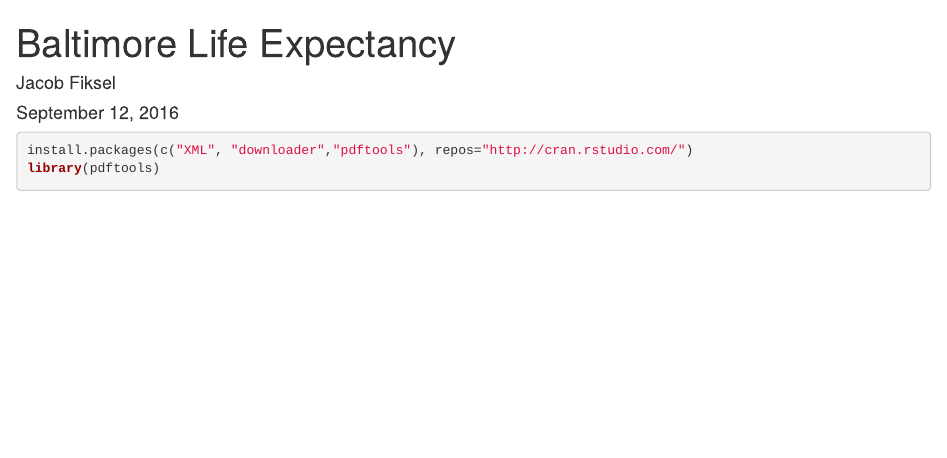
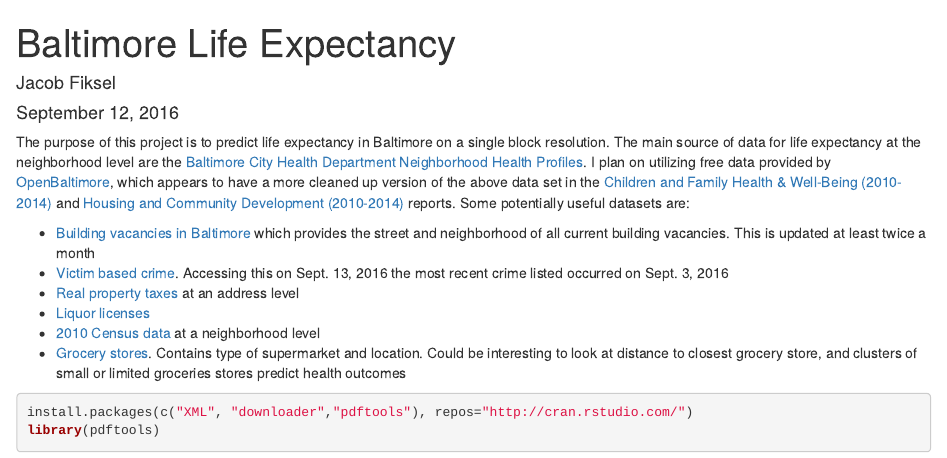
Before and after one commit to jfiksel/baltimore_lifeexpectancy, an R Markdown document (project_writeup.Rmd): the page in a window 1100 px wide, from its top. Rendered offline with R 4.5, knitr and Pandoc, with nearby package versions; some code elsewhere in the file could not run offline.

Commit message:
Began writeup and adding data sources

````diff
--- a/project_writeup.Rmd
+++ b/project_writeup.Rmd
@@ -4,8 +4,16 @@ author: "Jacob Fiksel"
 date: "September 12, 2016"
 output: html_document
 ---
+The purpose of this project is to predict life expectancy in Baltimore on a single block resolution. The main source of data for life expectancy at the neighborhood level are the [Baltimore City Health Department Neighborhood Health Profiles](http://health.baltimorecity.gov/node/231). I plan on utilizing free data provided by [OpenBaltimore](https://data.baltimorecity.gov), which appears to have a more cleaned up version of the above data set in the [Children and Family Health & Well-Being (2010-2014)](https://data.baltimorecity.gov/Neighborhoods/Children-and-Family-Health-Well-Being-2010-2014-/rtbq-mnni) and [Housing and Community Development (2010-2014)](https://data.baltimorecity.gov/Neighborhoods/Housing-and-Community-Development-2010-2014-/mvvs-32jm) reports. Some potentially useful datasets are:
 
-```{r load_packages}
+* [Building vacancies in Baltimore](https://data.baltimorecity.gov/Housing-Development/Vacant-Buildings/qqcv-ihn5) which provides the street and neighborhood of all current building vacancies. This is updated at least twice a month
+* [Victim based crime](https://data.baltimorecity.gov/Public-Safety/BPD-Part-1-Victim-Based-Crime-Data/wsfq-mvij). Accessing this on Sept. 13, 2016 the most recent crime listed occurred on Sept. 3, 2016
+* [Real property taxes](https://data.baltimorecity.gov/Financial/Real-Property-Taxes/27w9-urtv) at an address level
+* [Liquor licenses](https://data.baltimorecity.gov/City-Services/Liquor-Licenses/xv8d-bwgi)
+* [2010 Census data](https://data.baltimorecity.gov/Neighborhoods/Census-Demographics-2010/cix3-h4cy) at a neighborhood level
+* [Grocery stores](https://data.baltimorecity.gov/Health/Grocery-Stores/uuwk-975y). Contains type of supermarket and location. Could be interesting to look at distance to closest grocery store, and clusters of small or limited groceries stores predict health outcomes
+
+```{r load_packages, results='hide'}
 install.packages(c("XML", "downloader","pdftools"), repos="http://cran.rstudio.com/")
 library(pdftools)
 library(XML)
````
Also changed, not shown: project_writeup.Rmd (7 more changed lines).
